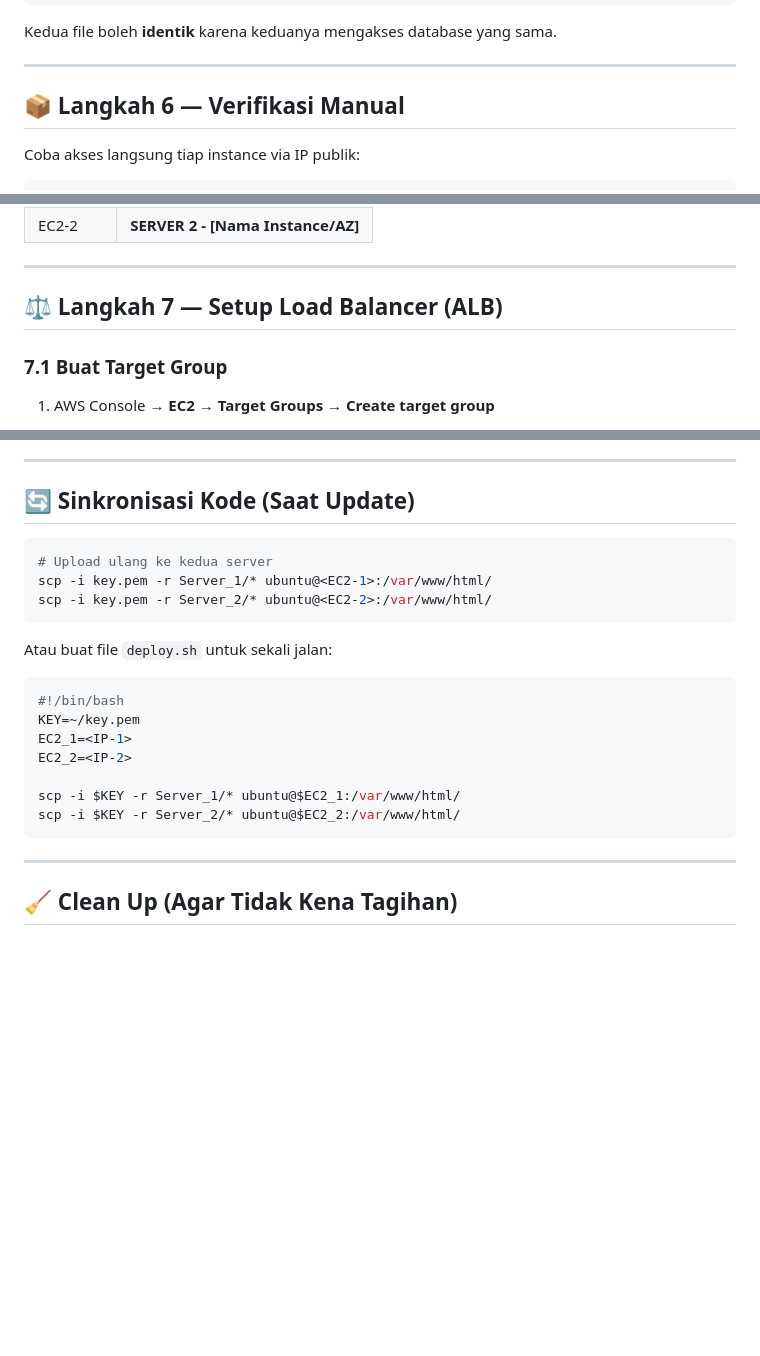
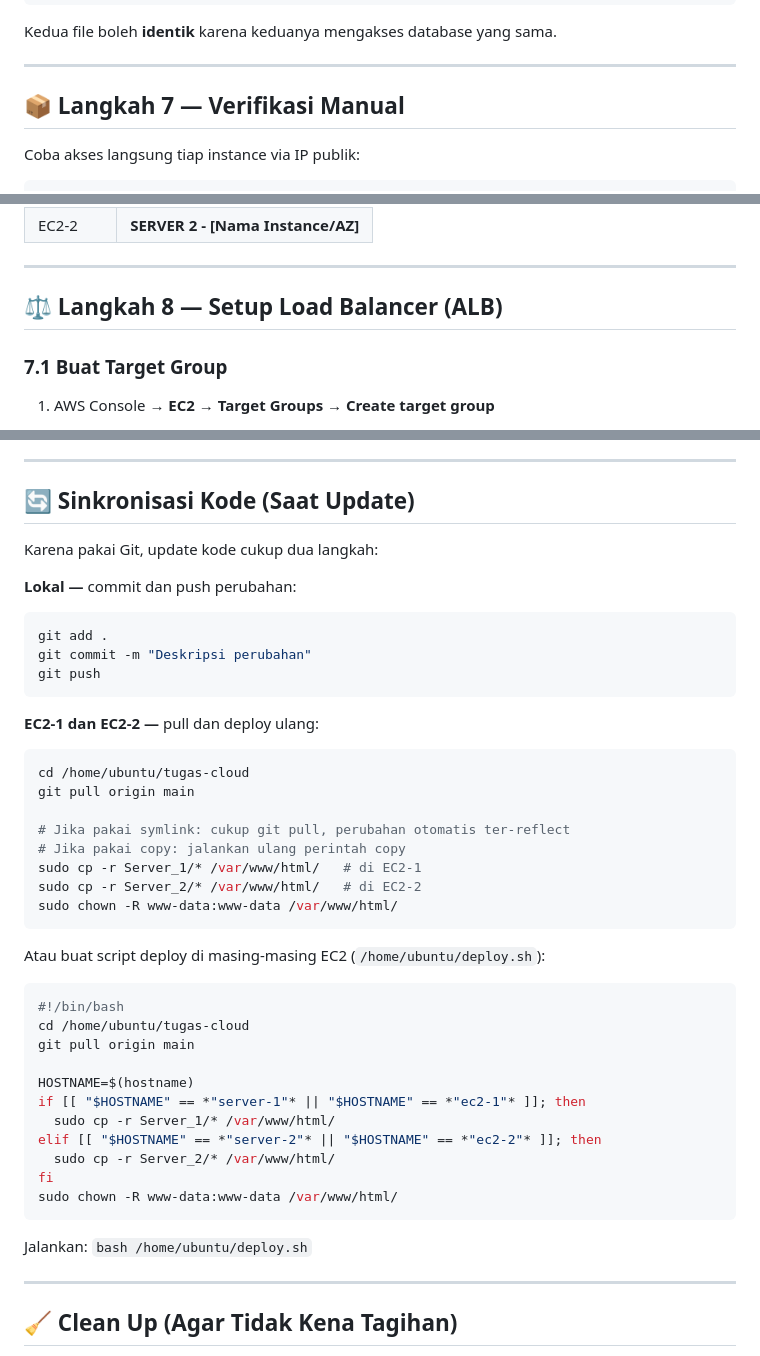
Before and after one commit to FridaySummers/tugas-besar-komputasi-awan-kelompok-X, a Markdown page: README.md, 3 parts joined by grey strips. GitHub-like rendering; blank space fills up the shorter version.

````diff
--- a/README.md
+++ b/README.md
@@ -229,7 +266,7 @@ Kedua file boleh **identik** karena keduanya mengakses database yang sama.
 
 ---
 
-## 📦 Langkah 6 — Verifikasi Manual
+## 📦 Langkah 7 — Verifikasi Manual
 
 Coba akses langsung tiap instance via IP publik:
 
@@ -251,7 +288,7 @@ Setelah login, badge di halaman utama:
 
 ---
 
-## ⚖️ Langkah 7 — Setup Load Balancer (ALB)
+## ⚖️ Langkah 8 — Setup Load Balancer (ALB)
 
 ### 7.1 Buat Target Group
 
@@ -310,23 +347,46 @@ Login lalu **refresh halaman berkali-kali**. Badge akan bergantian:
 
 ## 🔄 Sinkronisasi Kode (Saat Update)
 
+Karena pakai Git, update kode cukup dua langkah:
+
+**Lokal —** commit dan push perubahan:
+
 ```bash
-# Upload ulang ke kedua server
-scp -i key.pem -r Server_1/* ubuntu@<EC2-1>:/var/www/html/
-scp -i key.pem -r Server_2/* ubuntu@<EC2-2>:/var/www/html/
+git add .
+git commit -m "Deskripsi perubahan"
+git push
 ```
 
-Atau buat file `deploy.sh` untuk sekali jalan:
+**EC2-1 dan EC2-2 —** pull dan deploy ulang:
+
+```bash
+cd /home/ubuntu/tugas-cloud
+git pull origin main
+
+# Jika pakai symlink: cukup git pull, perubahan otomatis ter-reflect
+# Jika pakai copy: jalankan ulang perintah copy
+sudo cp -r Server_1/* /var/www/html/   # di EC2-1
+sudo cp -r Server_2/* /var/www/html/   # di EC2-2
+sudo chown -R www-data:www-data /var/www/html/
+```
+
+Atau buat script deploy di masing-masing EC2 (`/home/ubuntu/deploy.sh`):
 
 ```bash
 #!/bin/bash
-KEY=~/key.pem
-EC2_1=<IP-1>
-EC2_2=<IP-2>
+cd /home/ubuntu/tugas-cloud
+git pull origin main
 
-scp -i $KEY -r Server_1/* ubuntu@$EC2_1:/var/www/html/
-scp -i $KEY -r Server_2/* ubuntu@$EC2_2:/var/www/html/
+HOSTNAME=$(hostname)
+if [[ "$HOSTNAME" == *"server-1"* || "$HOSTNAME" == *"ec2-1"* ]]; then
+  sudo cp -r Server_1/* /var/www/html/
+elif [[ "$HOSTNAME" == *"server-2"* || "$HOSTNAME" == *"ec2-2"* ]]; then
+  sudo cp -r Server_2/* /var/www/html/
+fi
+sudo chown -R www-data:www-data /var/www/html/
 ```
+
+Jalankan: `bash /home/ubuntu/deploy.sh`
 
 ---
 
````
Also changed, not shown: other parts of README.md (+54 -17 lines).
